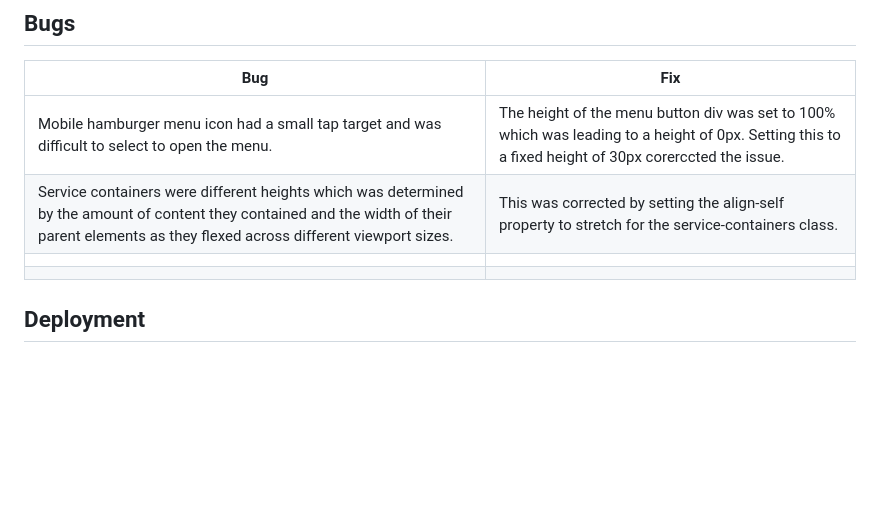
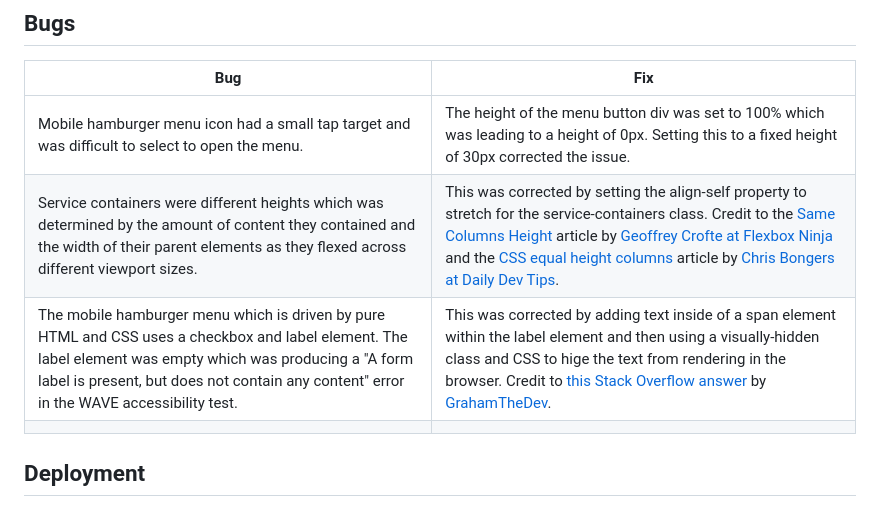
Before and after one commit to mat-shepherd/ci-pp1-nurture-seo, a Markdown page: README.md, the part around the change. Drawn GitHub-style; blank space fills up the shorter version.

Commit message:
Docs: add further detail to the bugs section fo the readme file

```diff
--- a/README.md
+++ b/README.md
@@ -440,9 +440,9 @@ The website was tested on the following browsers:
 
 | **Bug** | **Fix** |
 | ----------- | ----------- |
-| Mobile hamburger menu icon had a small tap target and was difficult to select to open the menu. | The height of the menu button div was set to 100% which was leading to a height of 0px. Setting this to a fixed height of 30px corerccted the issue.|
-| Service containers were different heights which was determined by the amount of content they contained and the width of their parent elements as they flexed across different viewport sizes. | This was corrected by setting the align-self property to stretch for the service-containers class. |
-| | |
+| Mobile hamburger menu icon had a small tap target and was difficult to select to open the menu. | The height of the menu button div was set to 100% which was leading to a height of 0px. Setting this to a fixed height of 30px corrected the issue.|
+| Service containers were different heights which was determined by the amount of content they contained and the width of their parent elements as they flexed across different viewport sizes. | This was corrected by setting the align-self property to stretch for the service-containers class. Credit to the [Same Columns Height](https://flexbox.ninja/demos/same-height-columns/) article by [Geoffrey Crofte at Flexbox Ninja](https://flexbox.ninja/about/) and the [CSS equal height columns](https://daily-dev-tips.com/posts/css-equal-height-columns/) article by [Chris Bongers at Daily Dev Tips](https://daily-dev-tips.com/about/). |
+| The mobile hamburger menu which is driven by pure HTML and CSS uses a checkbox and label element. The label element was empty which was producing a "A form label is present, but does not contain any content" error in the WAVE accessibility test. | This was corrected by adding text inside of a span element within the label element and then using a visually-hidden class and CSS to hige the text from rendering in the browser. Credit to [this Stack Overflow answer](https://stackoverflow.com/a/71369523/21643967) by [GrahamTheDev](https://stackoverflow.com/users/2702894/grahamthedev). |
 | | |
 
 ## Deployment
```
